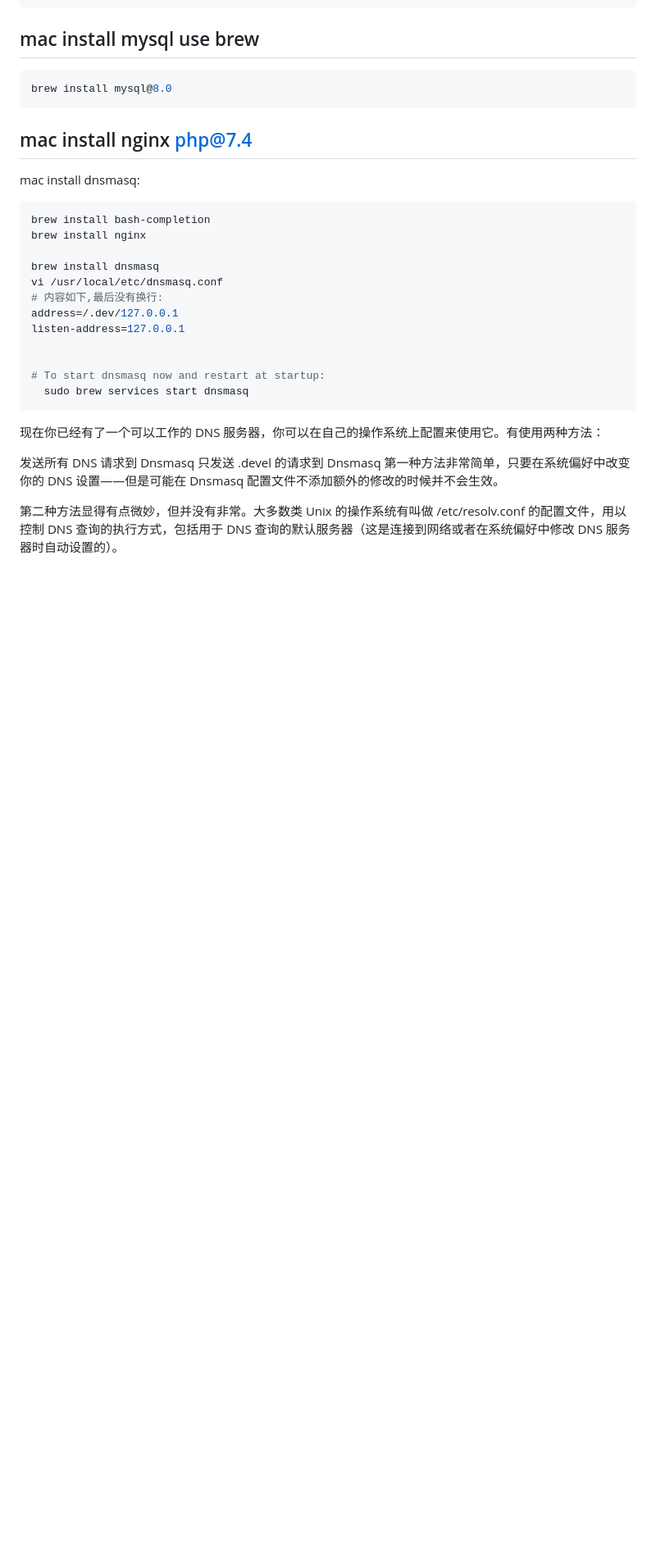
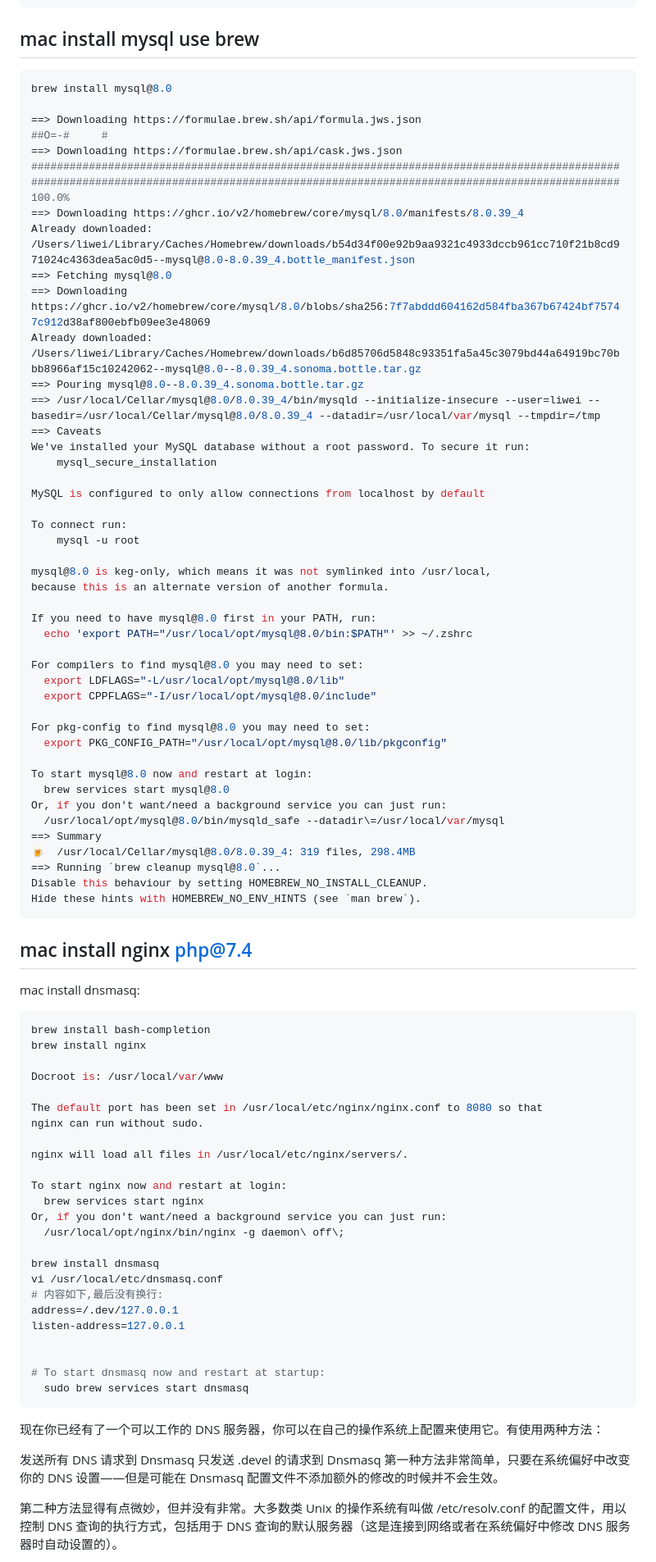
Before and after one commit to liweilijie/Australia, a Markdown page: php/README.md, the part around the change. Shown: that part at 82% size. GitHub-like rendering; blank space fills up the shorter version.

Commit message:
add php.

````diff
--- a/php/README.md
+++ b/php/README.md
@@ -19,6 +19,49 @@ launchctl unload -w ~/Library/LaunchAgents/homebrew.mxcl.kafka.plist
 
 ```bash
 brew install mysql@8.0
+
+==> Downloading https://formulae.brew.sh/api/formula.jws.json
+##O=-#     #
+==> Downloading https://formulae.brew.sh/api/cask.jws.json
+######################################################################################################################################################################################## 100.0%
+==> Downloading https://ghcr.io/v2/homebrew/core/mysql/8.0/manifests/8.0.39_4
+Already downloaded: /Users/liwei/Library/Caches/Homebrew/downloads/b54d34f00e92b9aa9321c4933dccb961cc710f21b8cd971024c4363dea5ac0d5--mysql@8.0-8.0.39_4.bottle_manifest.json
+==> Fetching mysql@8.0
+==> Downloading https://ghcr.io/v2/homebrew/core/mysql/8.0/blobs/sha256:7f7abddd604162d584fba367b67424bf75747c912d38af800ebfb09ee3e48069
+Already downloaded: /Users/liwei/Library/Caches/Homebrew/downloads/b6d85706d5848c93351fa5a45c3079bd44a64919bc70bbb8966af15c10242062--mysql@8.0--8.0.39_4.sonoma.bottle.tar.gz
+==> Pouring mysql@8.0--8.0.39_4.sonoma.bottle.tar.gz
+==> /usr/local/Cellar/mysql@8.0/8.0.39_4/bin/mysqld --initialize-insecure --user=liwei --basedir=/usr/local/Cellar/mysql@8.0/8.0.39_4 --datadir=/usr/local/var/mysql --tmpdir=/tmp
+==> Caveats
+We've installed your MySQL database without a root password. To secure it run:
+    mysql_secure_installation
+
+MySQL is configured to only allow connections from localhost by default
+
+To connect run:
+    mysql -u root
+
+mysql@8.0 is keg-only, which means it was not symlinked into /usr/local,
+because this is an alternate version of another formula.
+
+If you need to have mysql@8.0 first in your PATH, run:
+  echo 'export PATH="/usr/local/opt/mysql@8.0/bin:$PATH"' >> ~/.zshrc
+
+For compilers to find mysql@8.0 you may need to set:
+  export LDFLAGS="-L/usr/local/opt/mysql@8.0/lib"
+  export CPPFLAGS="-I/usr/local/opt/mysql@8.0/include"
+
+For pkg-config to find mysql@8.0 you may need to set:
+  export PKG_CONFIG_PATH="/usr/local/opt/mysql@8.0/lib/pkgconfig"
+
+To start mysql@8.0 now and restart at login:
+  brew services start mysql@8.0
+Or, if you don't want/need a background service you can just run:
+  /usr/local/opt/mysql@8.0/bin/mysqld_safe --datadir\=/usr/local/var/mysql
+==> Summary
+🍺  /usr/local/Cellar/mysql@8.0/8.0.39_4: 319 files, 298.4MB
+==> Running `brew cleanup mysql@8.0`...
+Disable this behaviour by setting HOMEBREW_NO_INSTALL_CLEANUP.
+Hide these hints with HOMEBREW_NO_ENV_HINTS (see `man brew`).
 ```
 
 ## mac install nginx php@7.4
@@ -28,6 +71,18 @@ mac install dnsmasq:
 ```bash
 brew install bash-completion
 brew install nginx
+
+Docroot is: /usr/local/var/www
+
+The default port has been set in /usr/local/etc/nginx/nginx.conf to 8080 so that
+nginx can run without sudo.
+
+nginx will load all files in /usr/local/etc/nginx/servers/.
+
+To start nginx now and restart at login:
+  brew services start nginx
+Or, if you don't want/need a background service you can just run:
+  /usr/local/opt/nginx/bin/nginx -g daemon\ off\;
 
 brew install dnsmasq
 vi /usr/local/etc/dnsmasq.conf
````
